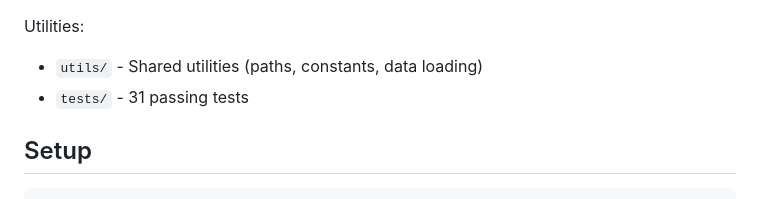
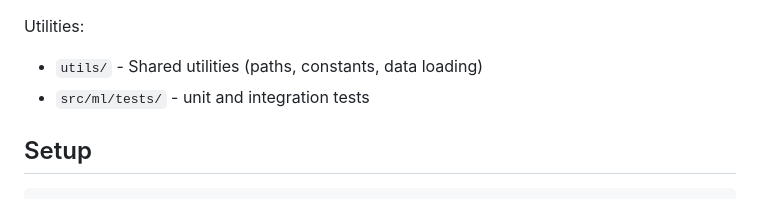
Before and after one commit to arclabs561/decksage, a Markdown page: src/ml/README.md, the part around the change. GitHub-like rendering.

Commit message:
docs: point READMEs at src/ml/tests instead of tests/

```diff
--- a/src/ml/README.md
+++ b/src/ml/README.md
@@ -23,7 +23,7 @@ API:
 
 Utilities:
 - `utils/` - Shared utilities (paths, constants, data loading)
-- `tests/` - 31 passing tests
+- `src/ml/tests/` - unit and integration tests
 
 ## Setup
 
```
Also changed, not shown: 1 other file.
